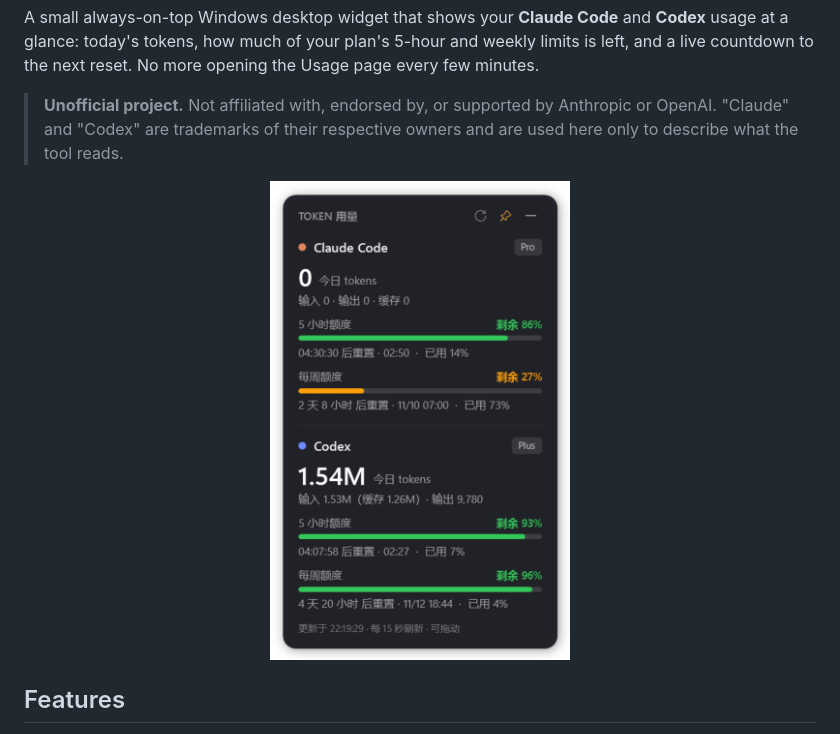
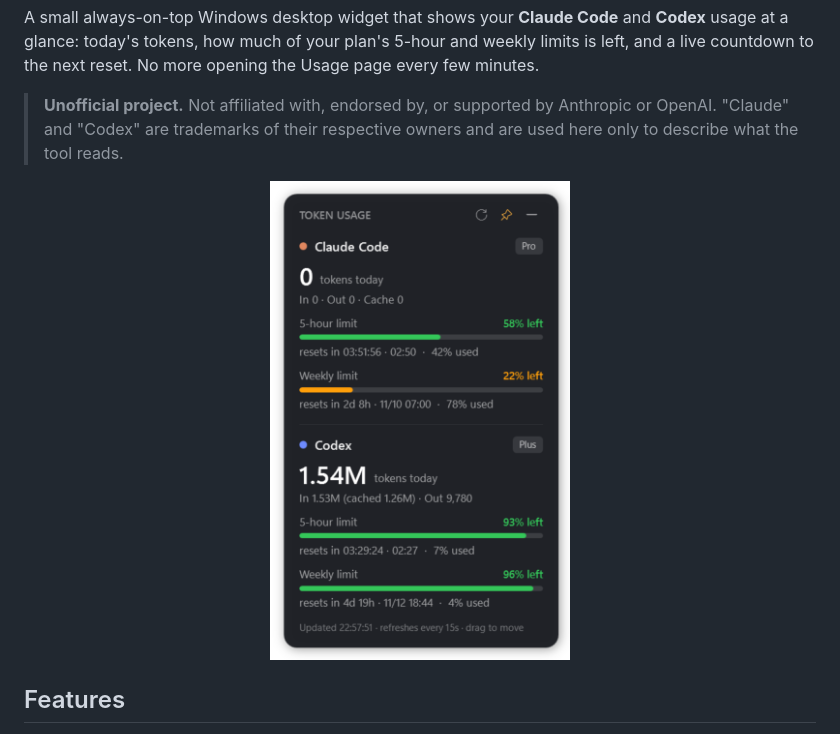
Before and after one commit to Libo-Chan/token-gauge, a Markdown page: README.md, the part around the change. Rendered like a GitHub page; pictures changed too: docs/screenshot-en.png (added).

Commit message:
Use an English-UI screenshot in the English README
Co-Authored-By: Claude Opus 5.5 <noreply@anthropic.com>
Claude-Session: https://claude.ai/code/session_01TxK1boxBCLFdFEocYXHwiD

```diff
--- a/README.md
+++ b/README.md
@@ -6,7 +6,7 @@ A small always-on-top Windows desktop widget that shows your **Claude Code** and
 
 > **Unofficial project.** Not affiliated with, endorsed by, or supported by Anthropic or OpenAI. "Claude" and "Codex" are trademarks of their respective owners and are used here only to describe what the tool reads.
 
-<p align="center"><img src="docs/screenshot.png" alt="Token Gauge widget" width="300"></p>
+<p align="center"><img src="docs/screenshot-en.png" alt="Token Gauge widget" width="300"></p>
 
 ## Features
 
```
